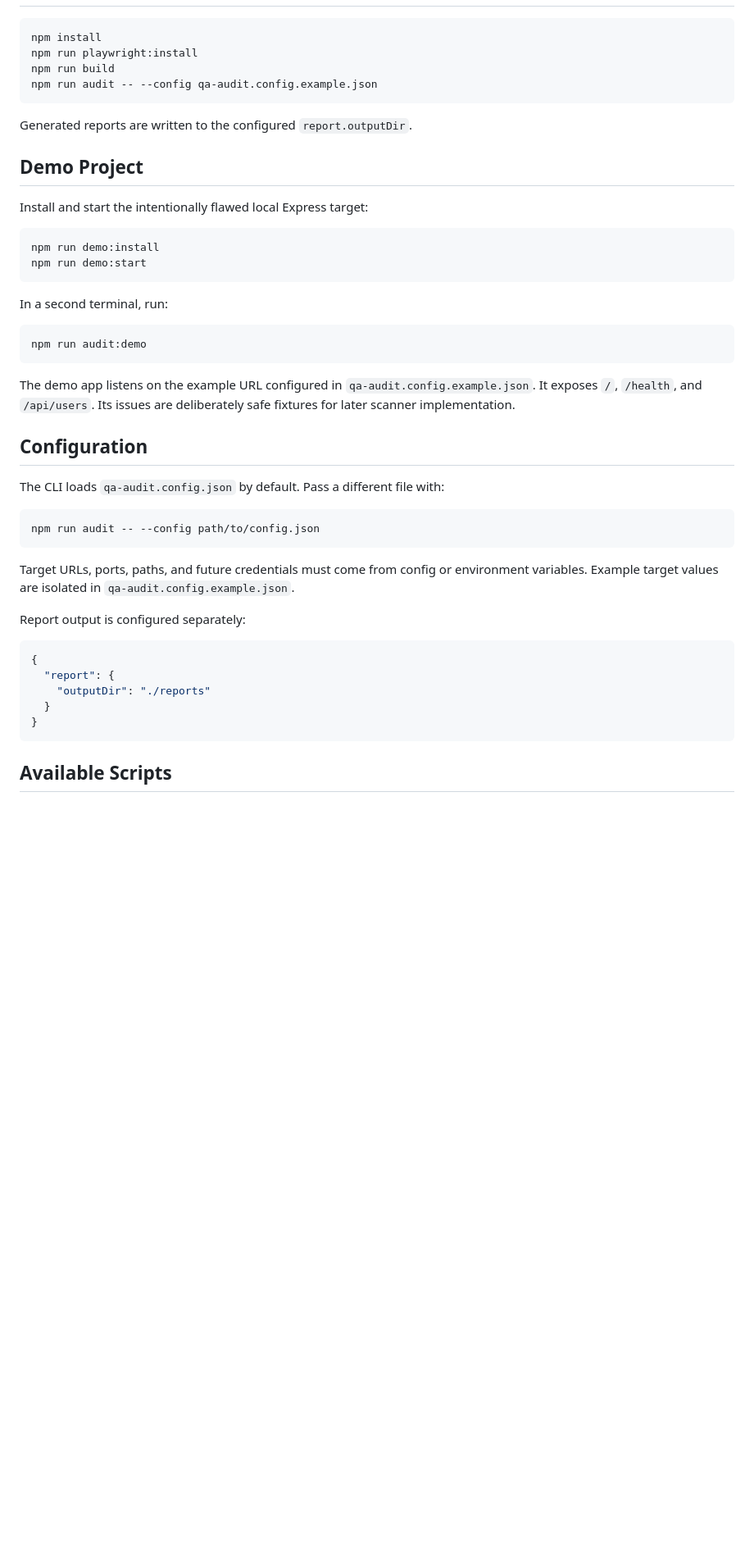
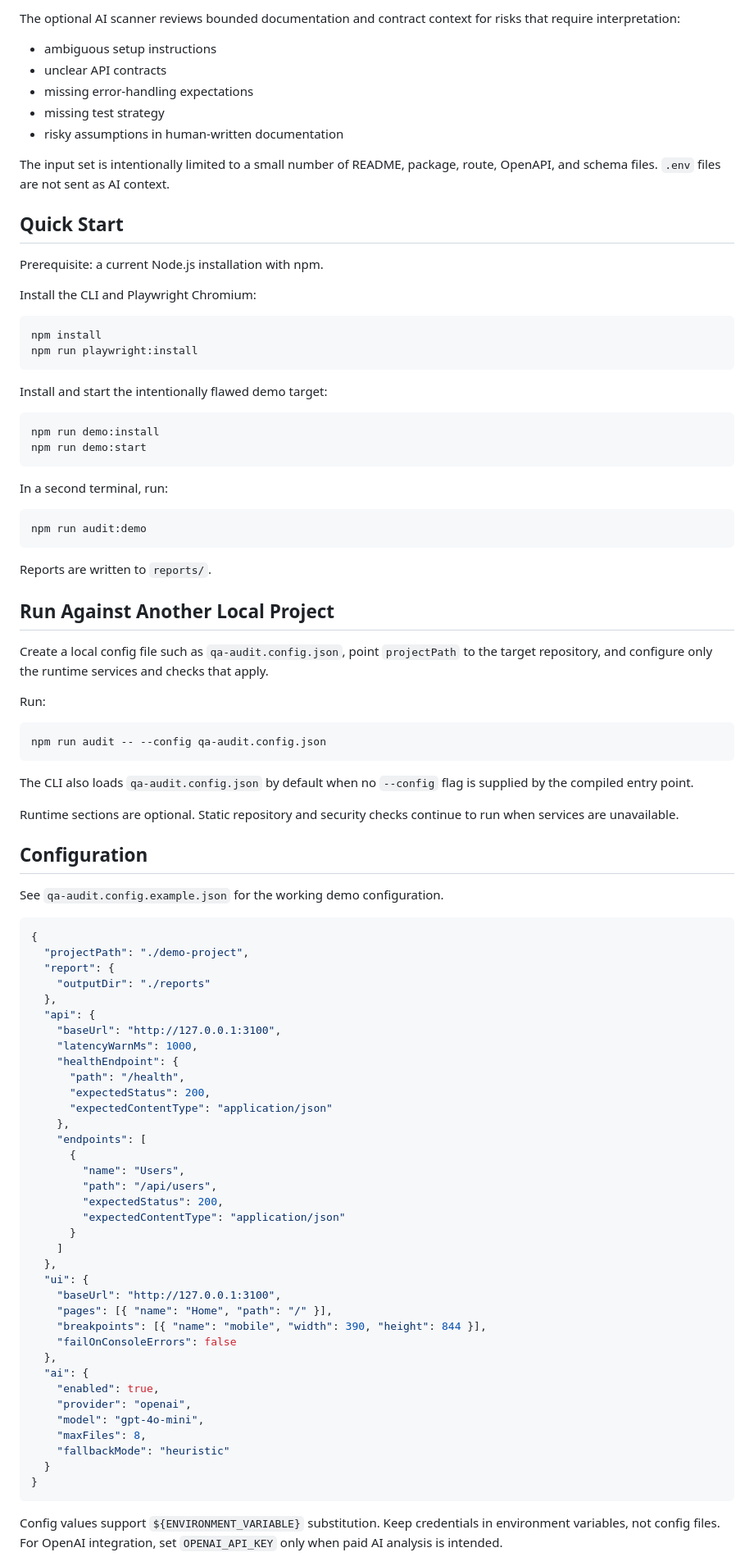
Before and after one commit to ArtemVinokhodov/qa-audit-cli, a Markdown page: README.md, the part around one of its changes. Shown at 82% size. Rendered like a GitHub page; blank space fills up the shorter version.

````diff
--- a/README.md
+++ b/README.md
@@ -6,16 +71,25 @@ Initial scaffold for a config-driven TypeScript + Playwright QA audit CLI. The t
+The optional AI scanner reviews bounded documentation and contract context for risks that require interpretation:
+
+- ambiguous setup instructions
+- unclear API contracts
+- missing error-handling expectations
+- missing test strategy
+- risky assumptions in human-written documentation
+
+The input set is intentionally limited to a small number of README, package, route, OpenAPI, and schema files. `.env` files are not sent as AI context.
+
+## Quick Start
+
+Prerequisite: a current Node.js installation with npm.
+
+Install the CLI and Playwright Chromium:
 
 ```bash
 npm install
 npm run playwright:install
-npm run build
-npm run audit -- --config qa-audit.config.example.json
 ```
 
-Generated reports are written to the configured `report.outputDir`.
-
-## Demo Project
-
-Install and start the intentionally flawed local Express target:
+Install and start the intentionally flawed demo target:
 
 ```bash
 npm run demo:install
@@ -28,27 +102,64 @@ In a second terminal, run:
 npm run audit:demo
 ```
 
-The demo app listens on the example URL configured in `qa-audit.config.example.json`. It exposes `/`, `/health`, and `/api/users`. Its issues are deliberately safe fixtures for later scanner implementation.
+Reports are written to `reports/`.
+
+## Run Against Another Local Project
+
+Create a local config file such as `qa-audit.config.json`, point `projectPath` to the target repository, and configure only the runtime services and checks that apply.
+
+Run:
+
+```bash
+npm run audit -- --config qa-audit.config.json
+```
+
+The CLI also loads `qa-audit.config.json` by default when no `--config` flag is supplied by the compiled entry point.
+
+Runtime sections are optional. Static repository and security checks continue to run when services are unavailable.
 
 ## Configuration
 
-The CLI loads `qa-audit.config.json` by default. Pass a different file with:
-
-```bash
-npm run audit -- --config path/to/config.json
-```
-
-Target URLs, ports, paths, and future credentials must come from config or environment variables. Example target values are isolated in `qa-audit.config.example.json`.
-
-Report output is configured separately:
+See `qa-audit.config.example.json` for the working demo configuration.
 
 ```json
 {
+  "projectPath": "./demo-project",
   "report": {
     "outputDir": "./reports"
+  },
+  "api": {
+    "baseUrl": "http://127.0.0.1:3100",
+    "latencyWarnMs": 1000,
+    "healthEndpoint": {
+      "path": "/health",
+      "expectedStatus": 200,
+      "expectedContentType": "application/json"
+    },
+    "endpoints": [
+      {
+        "name": "Users",
+        "path": "/api/users",
+        "expectedStatus": 200,
+        "expectedContentType": "application/json"
+      }
+    ]
+  },
+  "ui": {
+    "baseUrl": "http://127.0.0.1:3100",
+    "pages": [{ "name": "Home", "path": "/" }],
+    "breakpoints": [{ "name": "mobile", "width": 390, "height": 844 }],
+    "failOnConsoleErrors": false
+  },
+  "ai": {
+    "enabled": true,
+    "provider": "openai",
+    "model": "gpt-4o-mini",
+    "maxFiles": 8,
+    "fallbackMode": "heuristic"
   }
 }
 ```
 
-## Available Scripts
+Config values support `${ENVIRONMENT_VARIABLE}` substitution. Keep credentials in environment variables, not config files. For OpenAI integration, set `OPENAI_API_KEY` only when paid AI analysis is intended.
 
````
Also changed, not shown: other parts of README.md (+205 -84 lines).
